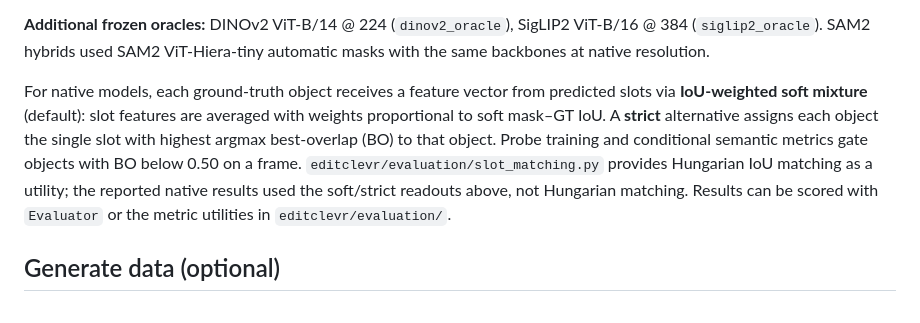
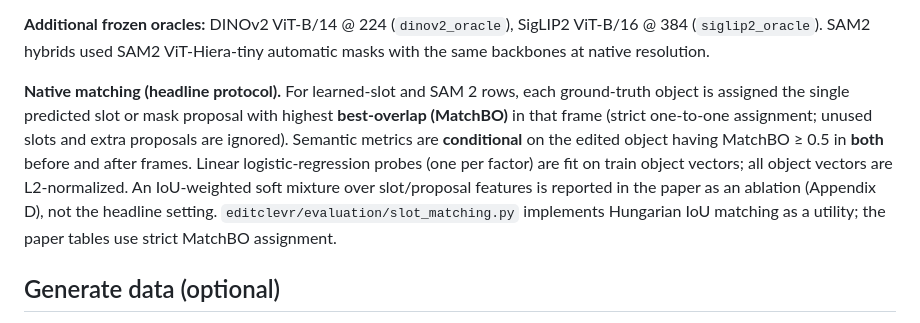
Before and after one commit to torux-bughunter/EditCLEVR, a Markdown page: README.md, the part around the change. Rendered like a GitHub page.

Commit message:
Align README native matching with paper strict MatchBO protocol.
Headline evaluation uses best-overlap assignment, not soft mixture or Hungarian matching.

```diff
--- a/README.md
+++ b/README.md
@@ -96,14 +96,15 @@ source is the only difference).
 384 (`siglip2_oracle`). SAM2 hybrids used SAM2 ViT-Hiera-tiny automatic masks with the same
 backbones at native resolution.
 
-For native models, each ground-truth object receives a feature vector from predicted
-slots via **IoU-weighted soft mixture** (default): slot features are averaged with
-weights proportional to soft mask–GT IoU. A **strict** alternative assigns each object
-the single slot with highest argmax best-overlap (BO) to that object. Probe training
-and conditional semantic metrics gate objects with BO below 0.50 on a frame.
-`editclevr/evaluation/slot_matching.py` provides Hungarian IoU matching as a utility;
-the reported native results used the soft/strict readouts above, not Hungarian matching.
-Results can be scored with `Evaluator` or the metric utilities in `editclevr/evaluation/`.
+**Native matching (headline protocol).** For learned-slot and SAM 2 rows, each
+ground-truth object is assigned the single predicted slot or mask proposal with highest
+**best-overlap (MatchBO)** in that frame (strict one-to-one assignment; unused slots and
+extra proposals are ignored). Semantic metrics are **conditional** on the edited object
+having MatchBO ≥ 0.5 in **both** before and after frames. Linear logistic-regression probes
+(one per factor) are fit on train object vectors; all object vectors are L2-normalized.
+An IoU-weighted soft mixture over slot/proposal features is reported in the paper as an
+ablation (Appendix D), not the headline setting. `editclevr/evaluation/slot_matching.py`
+implements Hungarian IoU matching as a utility; the paper tables use strict MatchBO assignment.
 
 ## Generate data (optional)
 
```
